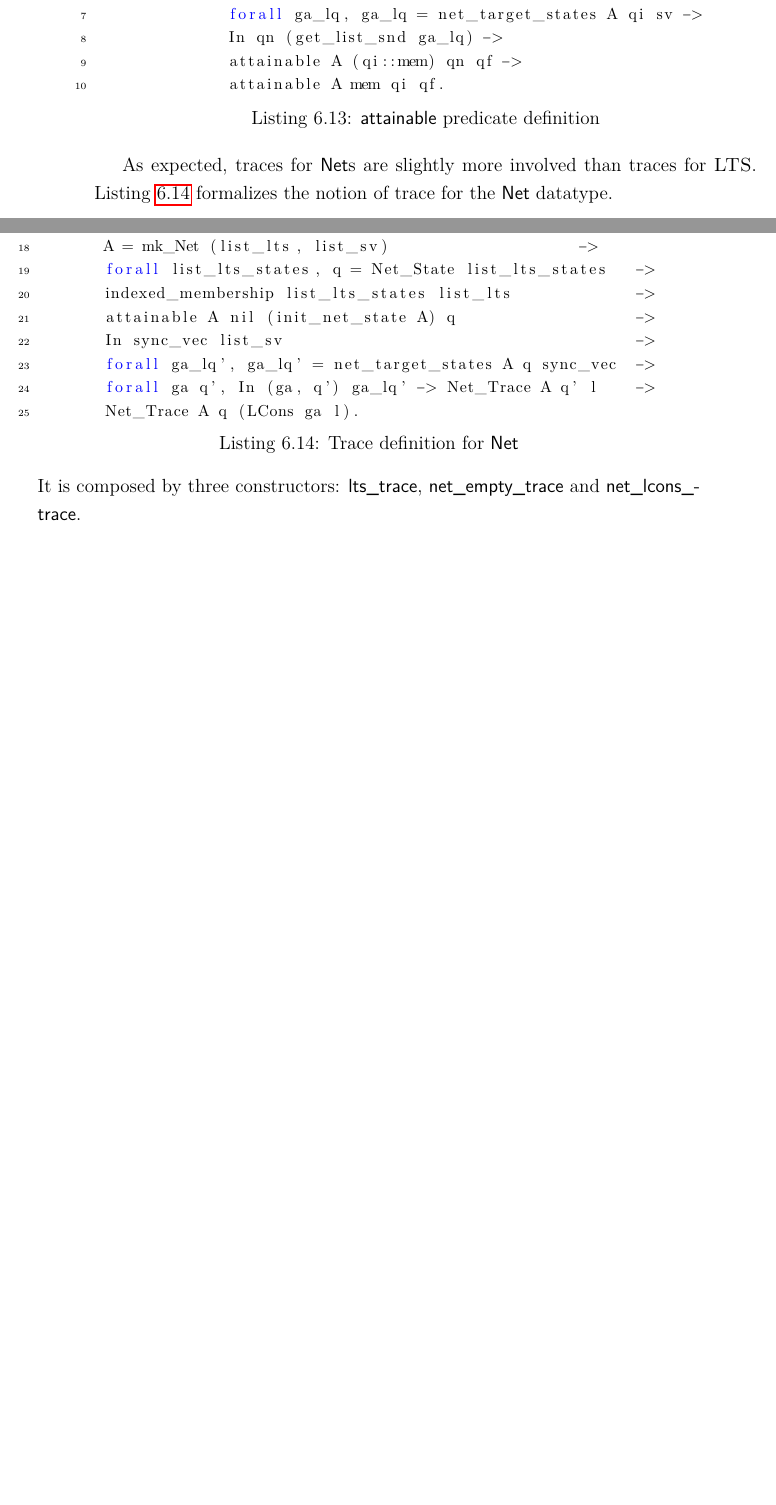
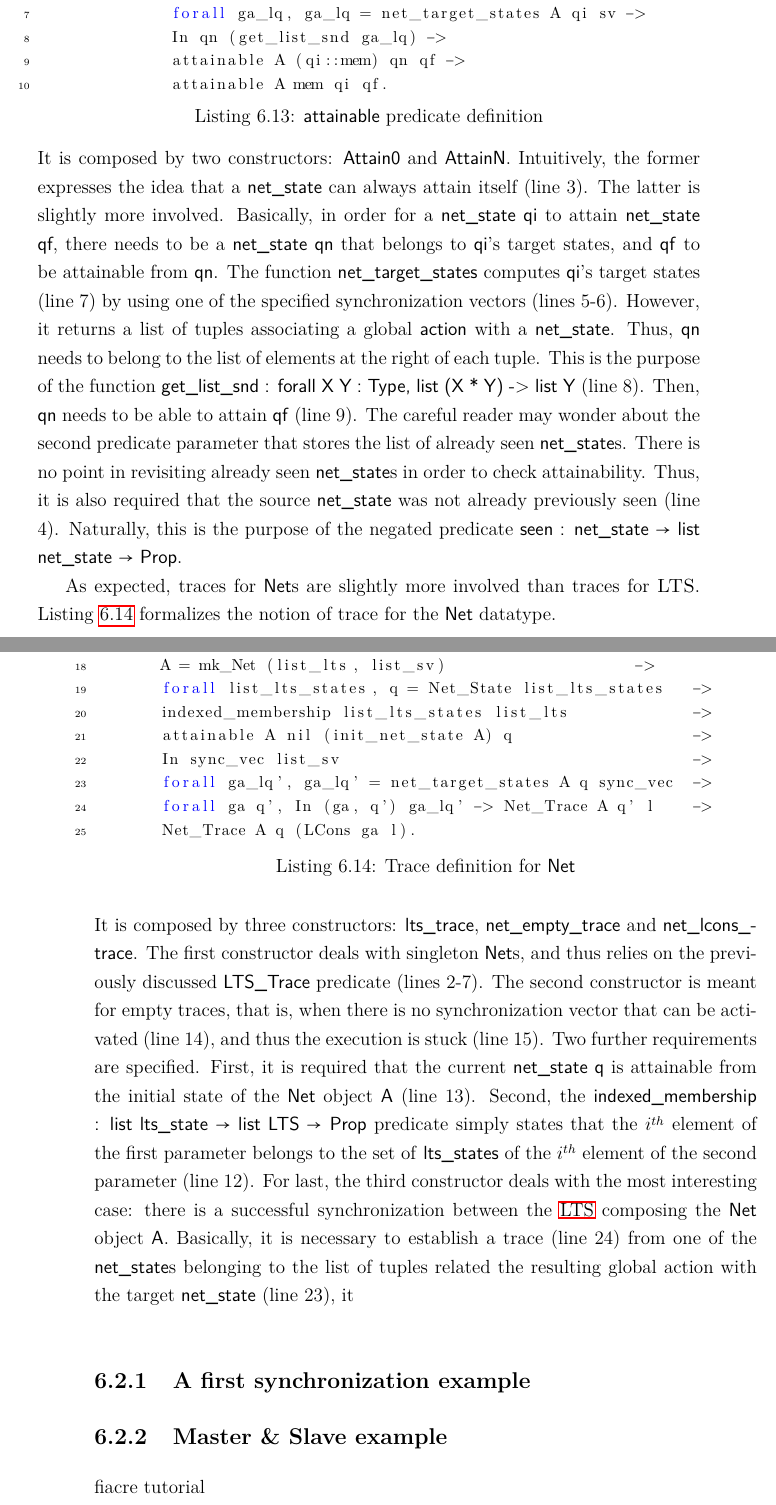
Before and after one commit to vincent-k/phd-manuscript, a LaTeX thesis (thesis.tex, which reads tex/mainmatter/ChapterBehaviour.tex): two parts of pages 148 and 149 of 170 before the commit and two parts of pages 149 and 150 of 172 after it, joined at a grey line, cut so that both start at the same text, the shorter picture padded with empty space. The pictures show the PDF file thesis.pdf that the author committed with the source.

Commit message:
traces added

```diff
--- a/tex/mainmatter/ChapterBehaviour.tex
+++ b/tex/mainmatter/ChapterBehaviour.tex
@@ -234,8 +245,23 @@ mechanization.
                      label=lst:attainable]{listings/chapter6/attainable.tex}
 
 
-	\noindent
-
+	\noindent It is composed by two constructors: \textsf{Attain0} and \textsf{AttainN}. Intuitively,
+	the former expresses the idea that a \textsf{net\_state} can always attain itself (line 3).
+	The latter is slightly more involved. Basically, in order for a \textsf{net\_state} \textsf{qi}
+	to attain \textsf{net\_state} \textsf{qf}, there needs to be a \textsf{net\_state} \textsf{qn}
+	that belongs to \textsf{qi}'s target states, and \textsf{qf} to be attainable from \textsf{qn}.
+	The function \textsf{net\_target\_states} computes \textsf{qi}'s target states (line 7) by using
+	one of the specified synchronization vectors (lines 5-6).
+	However, it returns a list of tuples associating a global \textsf{action} with a \textsf{net\_state}.
+	Thus, \textsf{qn} needs to belong to the list of elements at the right of each tuple.
+	This is the purpose of the function
+	\textsf{get\_list\_snd : forall X Y : Type, list (X * Y) -> list Y}	(line 8). Then,
+	\textsf{qn} needs to be able to attain \textsf{qf} (line 9). The careful reader may wonder
+	about the second predicate parameter that stores the list of already seen \textsf{net\_state}s.
+	There is no point in revisiting already seen \textsf{net\_state}s in order to check
+	attainability. Thus, it is also required that the source \textsf{net\_state} was not already
+	previously seen (line 4). Naturally, this is the purpose of the negated predicate
+	\textsf{seen : net\_state $\rightarrow$ list net\_state $\rightarrow$ Prop}.
 
 
 		As expected, traces for \textsf{Net}s are slightly more involved than traces for \textsc{LTS}.
@@ -249,7 +275,23 @@ mechanization.
 
 	\noindent It is composed by three constructors: \textsf{lts\_trace},
 	\textsf{net\_empty\_trace} and \textsf{net\_lcons\_trace}.
+	The first constructor deals with singleton \textsf{Net}s, and thus relies on
+	the previously discussed \textsf{LTS\_Trace} predicate (lines 2-7).
+	The second constructor is meant for empty traces, that is, when there is no
+	synchronization vector that can be activated (line 14),
+	and thus the execution is stuck (line 15). Two further requirements are specified.
+	First, it is required that the current \textsf{net\_state} \textsf{q} is
+	attainable from the initial state of the \textsf{Net} object \textsf{A} (line 13). Second,
+	the
+	\textsf{indexed\_membership : list lts\_state $\rightarrow$ list LTS $\rightarrow$ Prop}
+	predicate simply states that the $i^{th}$ element of the first parameter belongs to the set of \textsf{lts\_states}
+	of the $i^{th}$ element of the second parameter (line 12).
+	%These two requirements serve the purpose of constraining
+	For last, the third constructor deals with the most interesting case: there is a successful synchronization
+	between the \ac{LTS} composing the \textsf{Net} object \textsf{A}.
 
 
 
 
+	%%
+	The expression
@@ -256,4 +302,28 @@ mechanization.
+	From the current \textsf{net\_state} \textsf{q}, and by choosing
+	one of the specified synchronization vectors (line 22)
 
+
+
+
+	it is necessary to establish
+	a trace   from one of the \textsf{net\_state}s belonging
+	to the list of tuples relating the resulting global action with the target \textsf{net\_state} (lines 23-24).
+	Further, the associated global action is added to the trace (line 25).
+
+
+
+\subsection{A first synchronization example}
+\label{sub:synchex}
+
+
+
+\subsection{Master \& Slave example }
+\label{sub:masterslave}
+
+fiacre tutorial
+
+
+%%%
 \section{Modelling GCM internals}
 \label{sec:gcmpnets}
 
```
Also changed, not shown: thesis.pdf, tex/mainmatter/ChapterBehaviour.tex (41 more changed lines), 15 other files.
